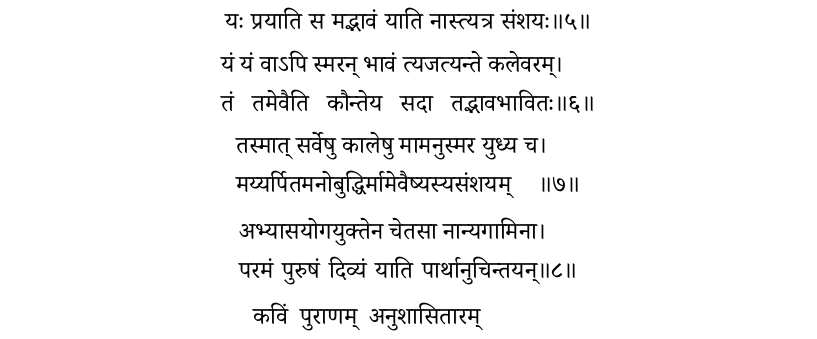
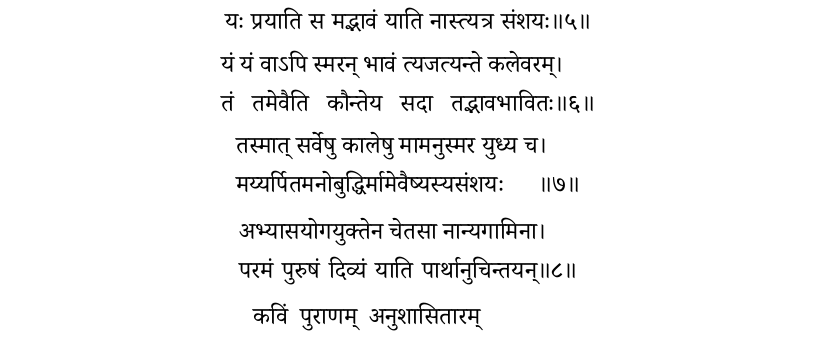
Before and after one commit to stotrasamhita/gita, a LaTeX book (gitabook.tex, which reads chap08.tex): part of page 38 of 86, cut so that both start at the same text. Compiled offline with XeLaTeX; a missing font is replaced by an installed copy or a similar font.

Commit message:
Update chap08.tex

```diff
--- a/chap08.tex
+++ b/chap08.tex
@@ -29,7 +29,7 @@
 
 \twolineshloka
 {तस्मात् सर्वेषु कालेषु मामनुस्मर युध्य च}
-{मय्यर्पितमनोबुद्धिर्मामेवैष्यस्यसंशयम्}% .. 8-7
+{मय्यर्पितमनोबुद्धिर्मामेवैष्यस्यसंशयः}% .. 8-7
 
 \twolineshloka
 {अभ्यासयोगयुक्तेन चेतसा नान्यगामिना}
```
